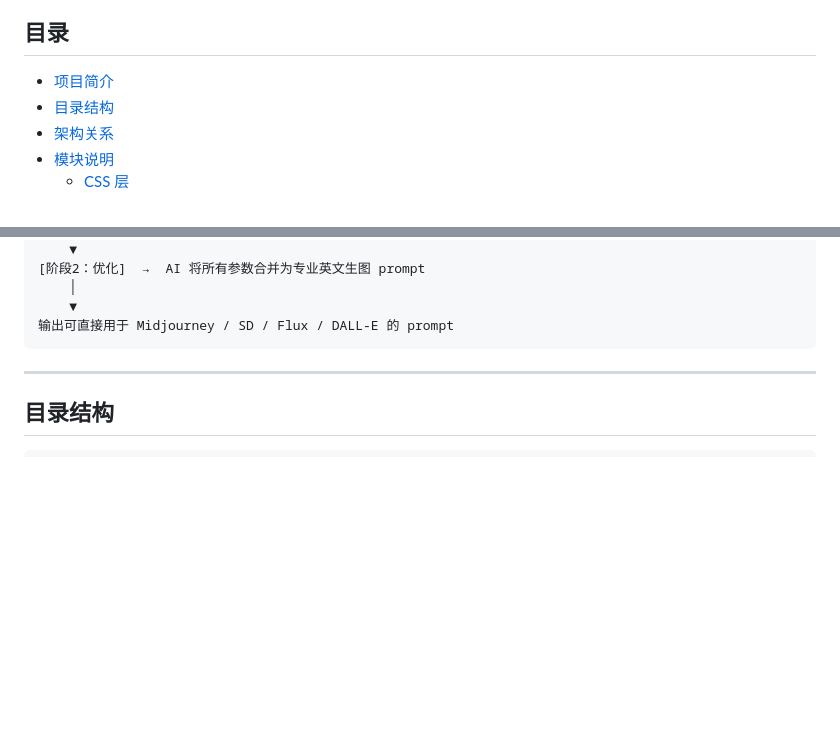
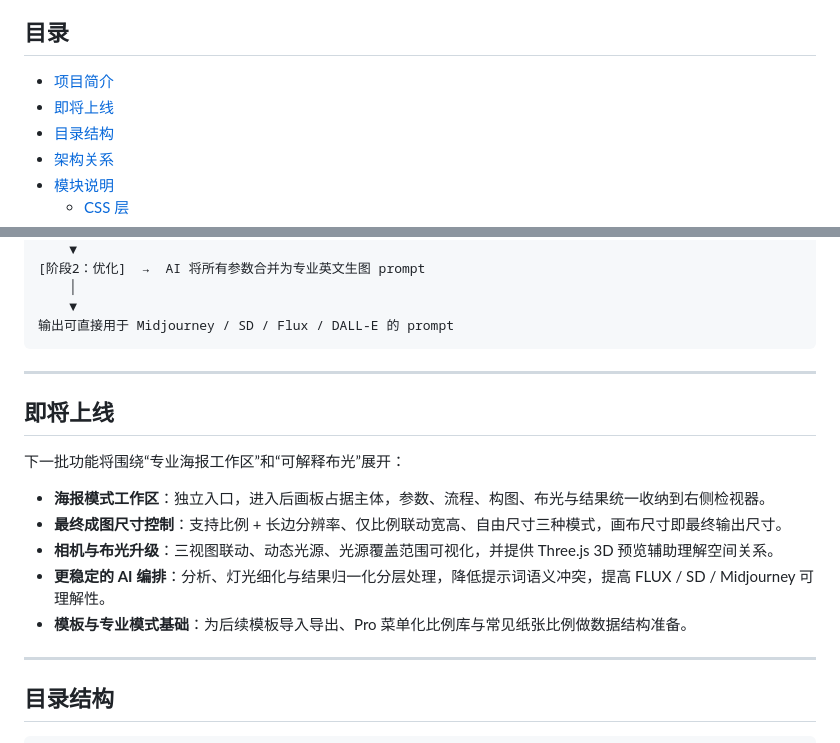
Before and after one commit to Saito-Sakuya/CandyCraft, a Markdown page: README.md, 2 parts joined by grey strips. GitHub-like rendering; blank space fills up the shorter version.

Commit message:
docs: preview upcoming features

````diff
--- a/README.md
+++ b/README.md
@@ -10,6 +10,7 @@
 ## 目录
 
 - [项目简介](#项目简介)
+- [即将上线](#即将上线)
 - [目录结构](#目录结构)
 - [架构关系](#架构关系)
 - [模块说明](#模块说明)
@@ -49,6 +50,18 @@ Candy Craft 是一个可视化生图提示词编辑工具，前端静态托管
     ▼
 输出可直接用于 Midjourney / SD / Flux / DALL-E 的 prompt
 ```
+
+---
+
+## 即将上线
+
+下一批功能将围绕“专业海报工作区”和“可解释布光”展开：
+
+- **海报模式工作区**：独立入口，进入后画板占据主体，参数、流程、构图、布光与结果统一收纳到右侧检视器。
+- **最终成图尺寸控制**：支持比例 + 长边分辨率、仅比例联动宽高、自由尺寸三种模式，画布尺寸即最终输出尺寸。
+- **相机与布光升级**：三视图联动、动态光源、光源覆盖范围可视化，并提供 Three.js 3D 预览辅助理解空间关系。
+- **更稳定的 AI 编排**：分析、灯光细化与结果归一化分层处理，降低提示词语义冲突，提高 FLUX / SD / Midjourney 可理解性。
+- **模板与专业模式基础**：为后续模板导入导出、Pro 菜单化比例库与常见纸张比例做数据结构准备。
 
 ---
 
````
